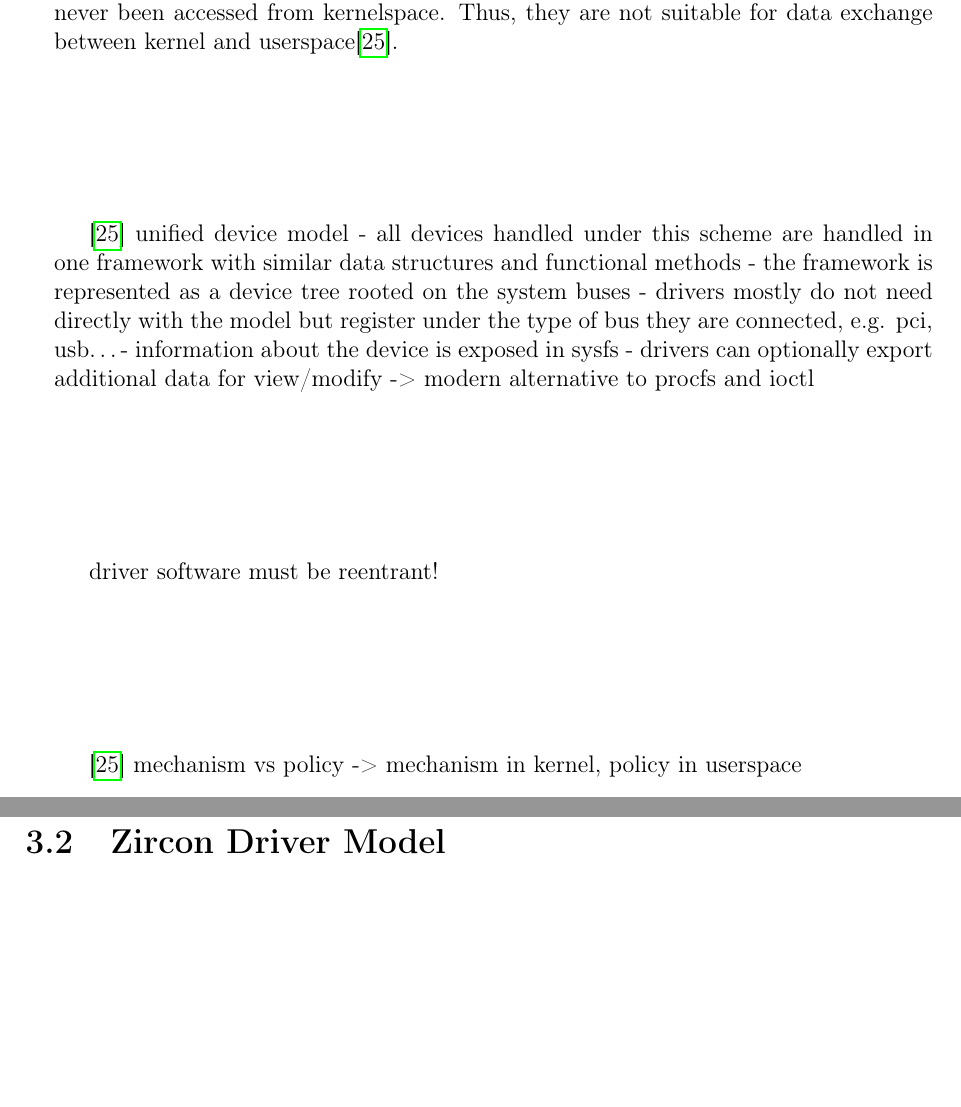
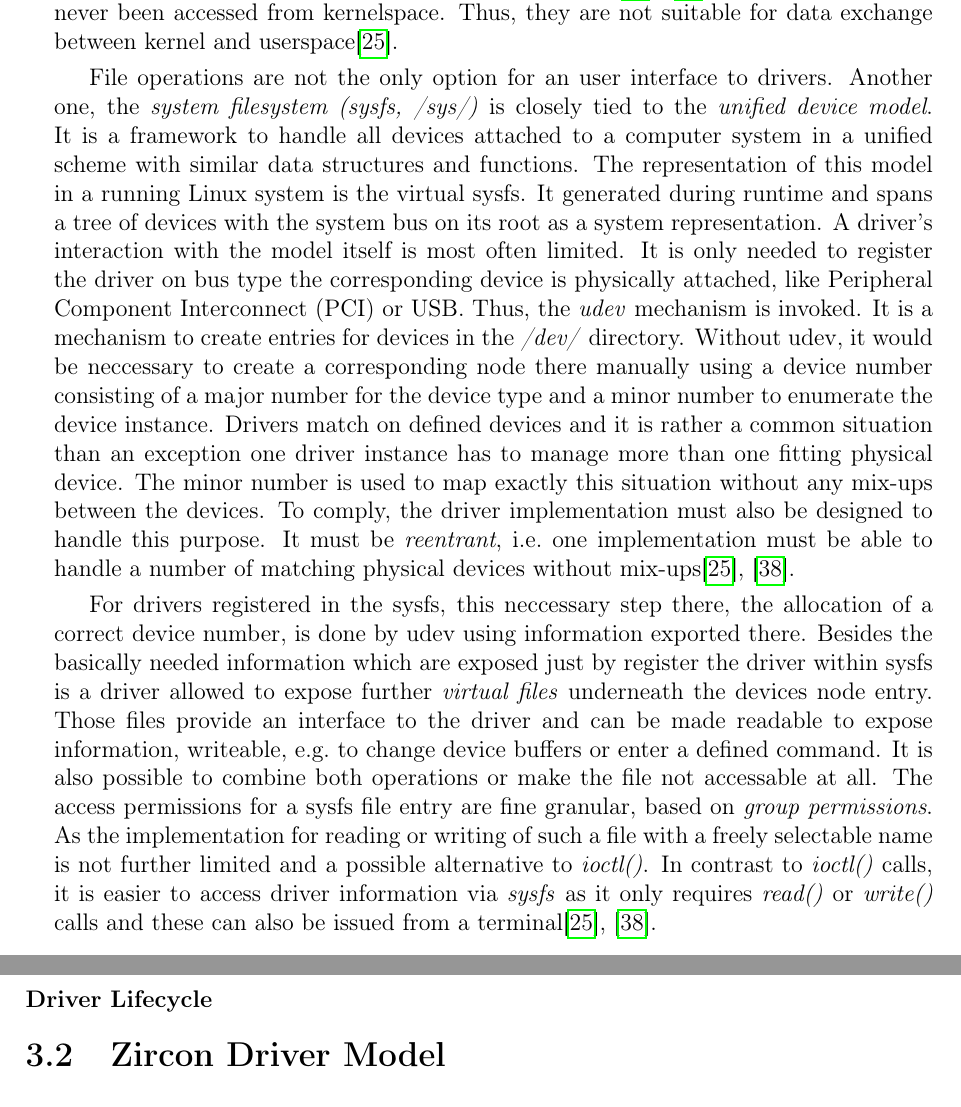
Before and after one commit to Allegra42/thesis-documentation-fuchsia, a LaTeX thesis (MasterThesis.tex, which reads CSLinux.tex): two parts of pages 63 and 64 of 79, joined at a grey line, cut so that both start at the same text, the shorter picture padded with empty space. Compiled offline with pdfLaTeX.

Commit message:
2019-04-29 Linux drivers interfaces, udev and sysfs

```diff
--- a/CSLinux.tex
+++ b/CSLinux.tex
@@ -131,20 +131,37 @@ Memory mapping affords a longer setup time than \texttt{copy\_to/from\_user()},
 Normal files should never been accessed from kernelspace.
 Thus, they are not suitable for data exchange between kernel and userspace\cite{lfd430}.
 
+File operations are not the only option for an user interface to drivers.
+Another one, the \textit{system filesystem (sysfs, /sys/)} is closely tied to the \textit{unified device model}.
+It is a framework to handle all devices attached to a computer system in a unified scheme with similar data structures and functions.
+The representation of this model in a running Linux system is the virtual sysfs.
+It generated during runtime and spans a tree of devices with the system bus on its root as a system representation.
+A driver's interaction with the model itself is most often limited.
+It is only needed to register the driver on bus type the corresponding device is physically attached, like \ac{pci} or USB.
+%TODO read corresponding to udev
+Thus, the \textit{udev} mechanism is invoked.
+It is a mechanism to create entries for devices in the \textit{/dev/} directory.
+Without udev, it would be neccessary to create a corresponding node there manually using a device number consisting of a major number for the device type and a minor number to enumerate the device instance.
+Drivers match on defined devices and it is rather a common situation than an exception one driver instance has to manage more than one fitting physical device.
+The minor number is used to map exactly this situation without any mix-ups between the devices.
+To comply, the driver implementation must also be designed to handle this purpose.
+It must be \textit{reentrant}, i.e.\ one implementation must be able to handle a number of matching physical devices without mix-ups\cite{lfd430},~\cite{quade2016Linux}.
 
-\cite{lfd430}
-unified device model
-- all devices handled under this scheme are handled in one framework with similar data structures and functional methods
-- the framework is represented as a device tree rooted on the system buses
-- drivers mostly do not need directly with the model but register under the type of bus they are connected, e.g. pci, usb\ldots
-- information about the device is exposed in sysfs
-- drivers can optionally export additional data for view/modify -> modern alternative to procfs and ioctl
+For drivers registered in the sysfs, this neccessary step there, the allocation of a correct device number, is done by udev using information exported there.
+Besides the basically needed information which are exposed just by register the driver within sysfs is a driver allowed to expose further \textit{virtual files} underneath the devices node entry.
+Those files provide an interface to the driver and can be made readable to expose information, writeable, e.g.\ to change device buffers or enter a defined command.
+It is also possible to combine both operations or make the file not accessable at all.
+The access permissions for a sysfs file entry are fine granular, based on \textit{group permissions}.
+As the implementation for reading or writing of such a file with a freely selectable name is not further limited and a possible alternative to \textit{ioctl()}.
+In contrast to \textit{ioctl()} calls, it is easier to access driver information via \textit{sysfs} as it only requires \textit{read()} or \textit{write()} calls and these can also be issued from a terminal\cite{lfd430},~\cite{quade2016Linux}.
+%TODO verify with quade
 
 
-driver software must be reentrant!
+\subsubsection*{Driver Lifecycle}
 
-\cite{lfd430}
-mechanism vs policy -> mechanism in kernel, policy in userspace
+%TODO picture
+
+
 
 
 \section{Zircon Driver Model}
```
Also changed, not shown: Abbreviations.tex (+2 -0 lines), 1 other file.
